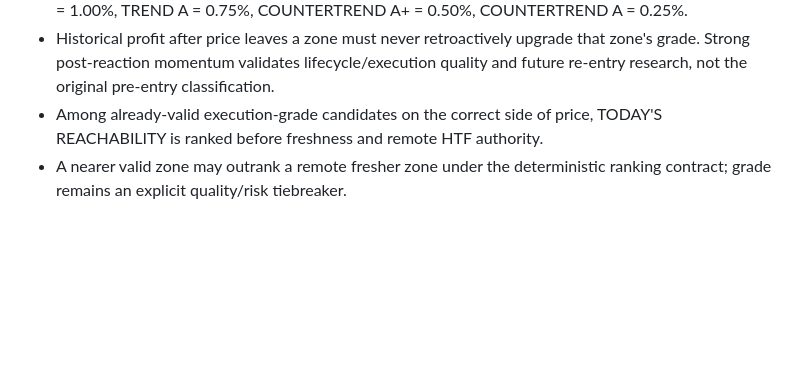
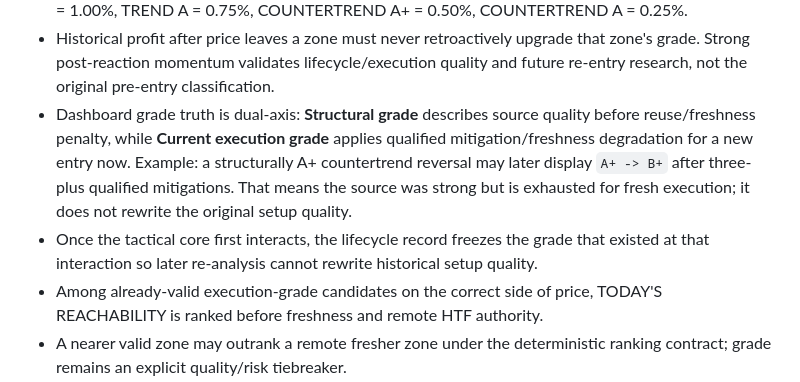
Before and after one commit to Davemafy/icloud, a Markdown page: docs/ZONE_FORMATION_PROMPT_CONTRACT_2026-09-14.md, the part around the change. GitHub-like rendering; blank space fills up the shorter version.

Commit message:
Document structural versus current execution grade truth

```diff
--- a/docs/ZONE_FORMATION_PROMPT_CONTRACT_2026-09-14.md
+++ b/docs/ZONE_FORMATION_PROMPT_CONTRACT_2026-09-14.md
@@ -84,6 +84,8 @@ This is mandatory for the intraday alert map:
 - Countertrend is not downgraded merely because D1 points the other way; instead it must satisfy the dedicated reversal rubric.
 - Base thesis risk uses the context x grade matrix before sequence-share/model multipliers: TREND A+ = 1.00%, TREND A = 0.75%, COUNTERTREND A+ = 0.50%, COUNTERTREND A = 0.25%.
 - Historical profit after price leaves a zone must never retroactively upgrade that zone's grade. Strong post-reaction momentum validates lifecycle/execution quality and future re-entry research, not the original pre-entry classification.
+- Dashboard grade truth is dual-axis: **Structural grade** describes source quality before reuse/freshness penalty, while **Current execution grade** applies qualified mitigation/freshness degradation for a new entry now. Example: a structurally A+ countertrend reversal may later display `A+ -> B+` after three-plus qualified mitigations. That means the source was strong but is exhausted for fresh execution; it does not rewrite the original setup quality.
+- Once the tactical core first interacts, the lifecycle record freezes the grade that existed at that interaction so later re-analysis cannot rewrite historical setup quality.
 - Among already-valid execution-grade candidates on the correct side of price, TODAY'S REACHABILITY is ranked before freshness and remote HTF authority.
 - A nearer valid zone may outrank a remote fresher zone under the deterministic ranking contract; grade remains an explicit quality/risk tiebreaker.
 - Freshness remains important after intraday reachability is established; repeated mitigation still downgrades quality.
```
